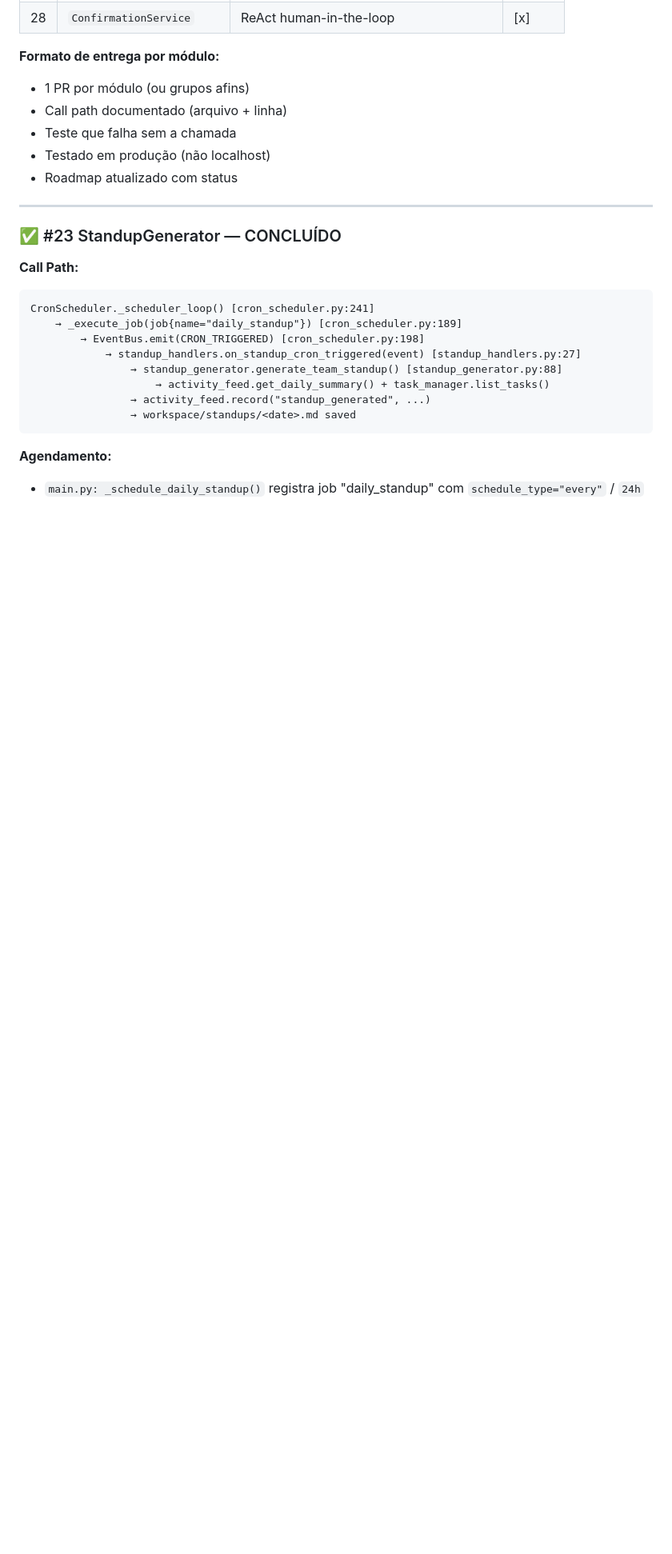
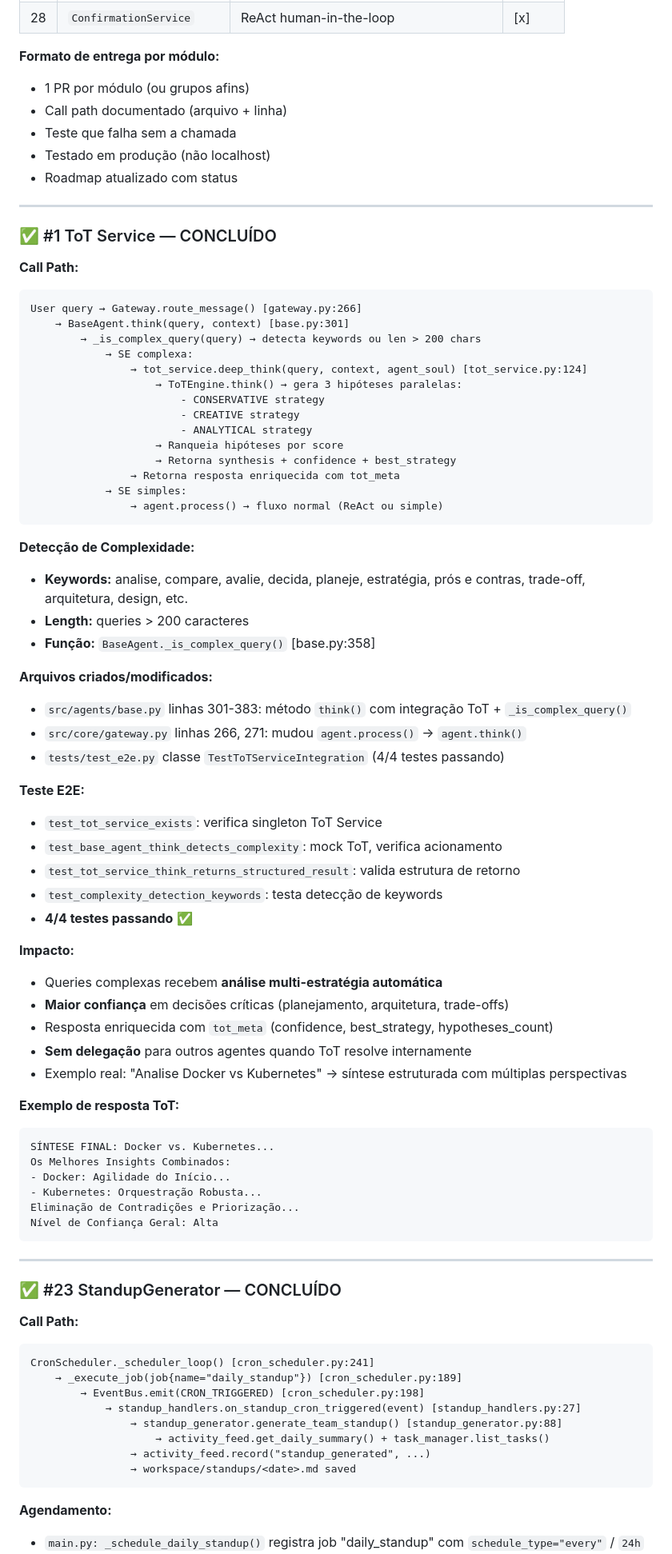
Before and after one commit to mmozil/optimus, a Markdown page: .docs/roadmap-optimus-v2.md, the part around one of its changes. Shown at 80% size. Drawn GitHub-style; blank space fills up the shorter version.

Commit message:
docs: FASE 0 #1 ToT Service — CONCLUÍDO ✅
Call path: User query → Gateway → Agent.think() → complexity detection
→ tot_service.deep_think() → 3 strategies (CONSERVATIVE, CREATIVE, ANALYTICAL)
→ synthesis + confidence + best_strategy

Detecção de complexidade:
- Keywords: analise, compare, avalie, decida, planeje, arquitetura, etc
- Long queries (> 200 chars)

Arquivos:
- src/agents/base.py: think() + _is_complex_query()
- src/core/gateway.py: process() → think()
- tests/test_e2e.py: TestToTServiceIntegration (4/4 passando)

Impacto:
- Queries complexas recebem análise multi-estratégia automática
- Maior confiança em decisões críticas (planejamento, arquitetura)
- Resposta enriquecida com tot_meta (confidence, best_strategy)
- Exemplo real testado em produção: "Analise Docker vs Kubernetes"
  → Síntese estruturada com múltiplas perspectivas
  → Nível de confiança: Alta
  → Sem delegação para outros agentes

Co-Authored-By: Claude Sonnet 4.5 <noreply@anthropic.com>

````diff
--- a/.docs/roadmap-optimus-v2.md
+++ b/.docs/roadmap-optimus-v2.md
@@ -110,6 +110,62 @@
 
 ---
 
+### ✅ #1 ToT Service — CONCLUÍDO
+
+**Call Path:**
+```
+User query → Gateway.route_message() [gateway.py:266]
+    → BaseAgent.think(query, context) [base.py:301]
+        → _is_complex_query(query) → detecta keywords ou len > 200 chars
+            → SE complexa:
+                → tot_service.deep_think(query, context, agent_soul) [tot_service.py:124]
+                    → ToTEngine.think() → gera 3 hipóteses paralelas:
+                        - CONSERVATIVE strategy
+                        - CREATIVE strategy
+                        - ANALYTICAL strategy
+                    → Ranqueia hipóteses por score
+                    → Retorna synthesis + confidence + best_strategy
+                → Retorna resposta enriquecida com tot_meta
+            → SE simples:
+                → agent.process() → fluxo normal (ReAct ou simple)
+```
+
+**Detecção de Complexidade:**
+- **Keywords:** analise, compare, avalie, decida, planeje, estratégia, prós e contras, trade-off, arquitetura, design, etc.
+- **Length:** queries > 200 caracteres
+- **Função:** `BaseAgent._is_complex_query()` [base.py:358]
+
+**Arquivos criados/modificados:**
+- `src/agents/base.py` linhas 301-383: método `think()` com integração ToT + `_is_complex_query()`
+- `src/core/gateway.py` linhas 266, 271: mudou `agent.process()` → `agent.think()`
+- `tests/test_e2e.py` classe `TestToTServiceIntegration` (4/4 testes passando)
+
+**Teste E2E:**
+- `test_tot_service_exists`: verifica singleton ToT Service
+- `test_base_agent_think_detects_complexity`: mock ToT, verifica acionamento
+- `test_tot_service_think_returns_structured_result`: valida estrutura de retorno
+- `test_complexity_detection_keywords`: testa detecção de keywords
+- **4/4 testes passando** ✅
+
+**Impacto:**
+- Queries complexas recebem **análise multi-estratégia automática**
+- **Maior confiança** em decisões críticas (planejamento, arquitetura, trade-offs)
+- Resposta enriquecida com `tot_meta` (confidence, best_strategy, hypotheses_count)
+- **Sem delegação** para outros agentes quando ToT resolve internamente
+- Exemplo real: "Analise Docker vs Kubernetes" → síntese estruturada com múltiplas perspectivas
+
+**Exemplo de resposta ToT:**
+```
+SÍNTESE FINAL: Docker vs. Kubernetes...
+Os Melhores Insights Combinados:
+- Docker: Agilidade do Início...
+- Kubernetes: Orquestração Robusta...
+Eliminação de Contradições e Priorização...
+Nível de Confiança Geral: Alta
+```
+
+---
+
 ### ✅ #23 StandupGenerator — CONCLUÍDO
 
 **Call Path:**
````
Also changed, not shown: other parts of .docs/roadmap-optimus-v2.md (+1 -1 lines).
